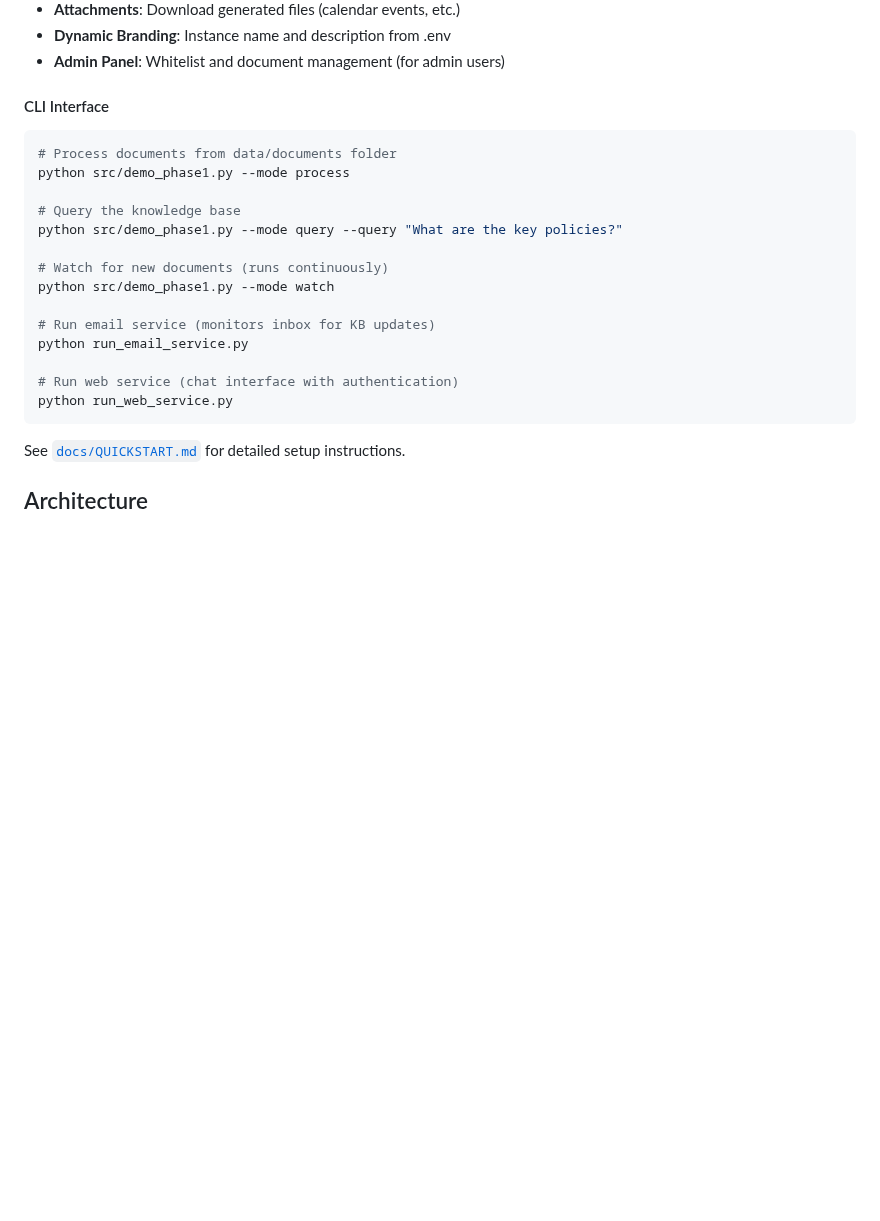
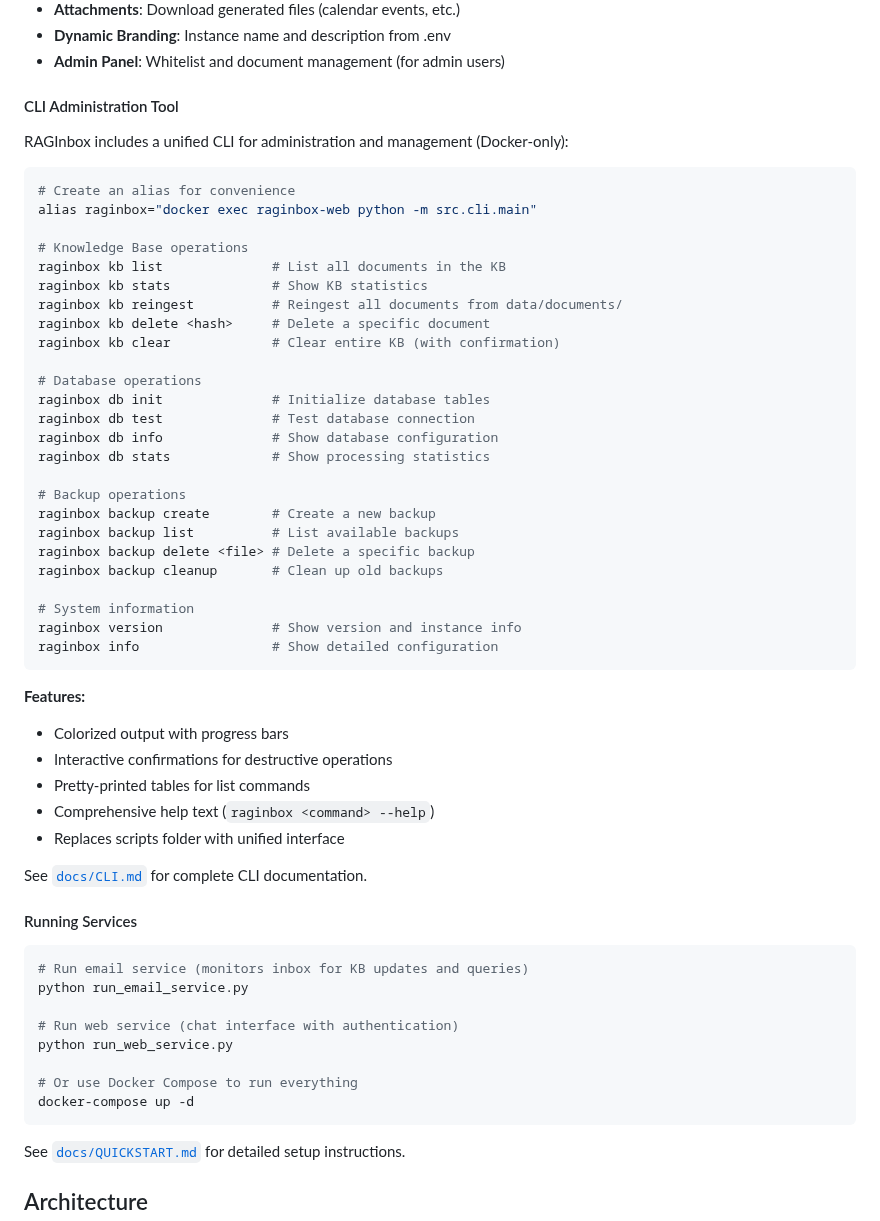
Before and after one commit to gilestrolab/berengario, a Markdown page: README.md, the part around the change. GitHub-like rendering; blank space fills up the shorter version.

Commit message:
docs: Add CLI documentation to README.md
Added comprehensive CLI Administration Tool section with:
- Complete command reference for kb, db, and backup operations
- Alias setup instructions for easier Docker access
- Feature highlights (colorized output, progress bars, confirmations)
- Link to detailed docs/CLI.md

Replaces old CLI Interface section with user-friendly documentation
for the new unified raginbox CLI tool.

````diff
--- a/README.md
+++ b/README.md
@@ -133,23 +133,58 @@ The web interface provides:
 - **Dynamic Branding**: Instance name and description from .env
 - **Admin Panel**: Whitelist and document management (for admin users)
 
-#### CLI Interface
+#### CLI Administration Tool
+
+RAGInbox includes a unified CLI for administration and management (Docker-only):
 
 ```bash
-# Process documents from data/documents folder
-python src/demo_phase1.py --mode process
+# Create an alias for convenience
+alias raginbox="docker exec raginbox-web python -m src.cli.main"
 
-# Query the knowledge base
-python src/demo_phase1.py --mode query --query "What are the key policies?"
+# Knowledge Base operations
+raginbox kb list              # List all documents in the KB
+raginbox kb stats             # Show KB statistics
+raginbox kb reingest          # Reingest all documents from data/documents/
+raginbox kb delete <hash>     # Delete a specific document
+raginbox kb clear             # Clear entire KB (with confirmation)
 
-# Watch for new documents (runs continuously)
-python src/demo_phase1.py --mode watch
+# Database operations
+raginbox db init              # Initialize database tables
+raginbox db test              # Test database connection
+raginbox db info              # Show database configuration
+raginbox db stats             # Show processing statistics
 
-# Run email service (monitors inbox for KB updates)
+# Backup operations
+raginbox backup create        # Create a new backup
+raginbox backup list          # List available backups
+raginbox backup delete <file> # Delete a specific backup
+raginbox backup cleanup       # Clean up old backups
+
+# System information
+raginbox version              # Show version and instance info
+raginbox info                 # Show detailed configuration
+```
+
+**Features:**
+- Colorized output with progress bars
+- Interactive confirmations for destructive operations
+- Pretty-printed tables for list commands
+- Comprehensive help text (`raginbox <command> --help`)
+- Replaces scripts folder with unified interface
+
+See [`docs/CLI.md`](docs/CLI.md) for complete CLI documentation.
+
+#### Running Services
+
+```bash
+# Run email service (monitors inbox for KB updates and queries)
 python run_email_service.py
 
 # Run web service (chat interface with authentication)
 python run_web_service.py
+
+# Or use Docker Compose to run everything
+docker-compose up -d
 ```
 
 See [`docs/QUICKSTART.md`](docs/QUICKSTART.md) for detailed setup instructions.
````
